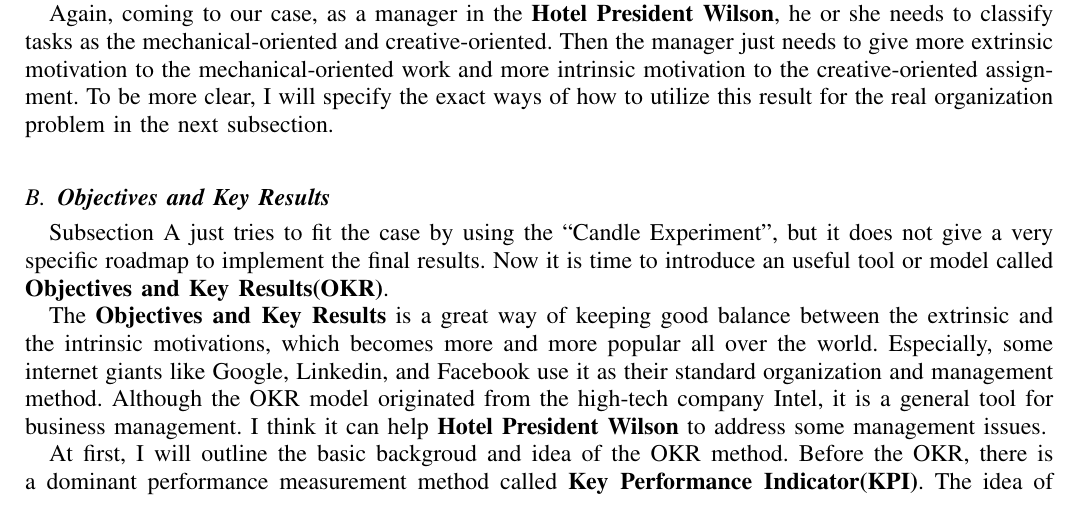
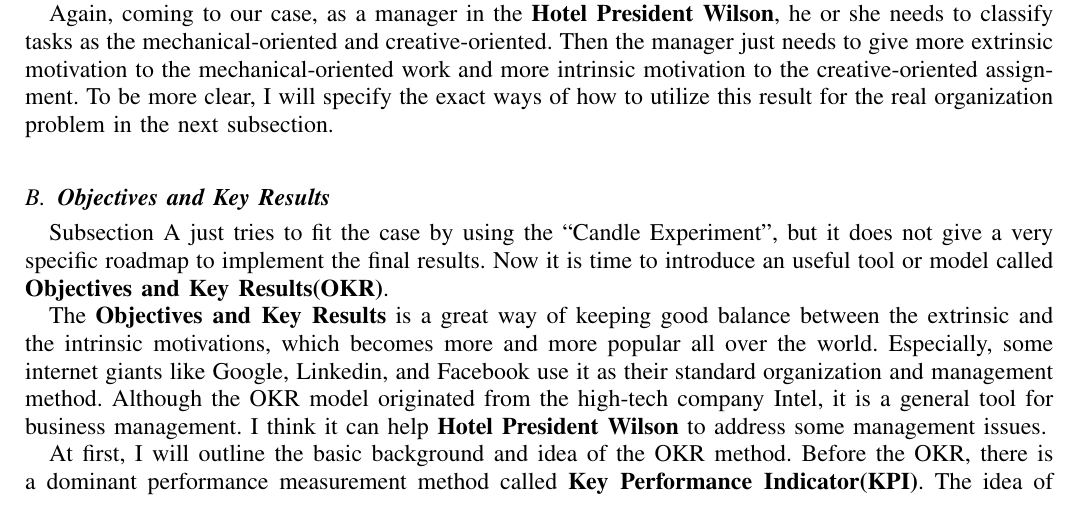
Before and after one commit to yonglin/ling_report, a LaTeX paper (internship.tex): part of page 10 of 14, cut so that both start at the same text. Compiled offline with pdfLaTeX.

Commit message:
Update internship.tex

```diff
--- a/internship.tex
+++ b/internship.tex
@@ -140,7 +140,7 @@
 
 The \textbf{Objectives and Key Results} is a great way of keeping good balance between the extrinsic and the intrinsic motivations, which becomes more and more popular all over the world. Especially, some internet giants like Google, Linkedin, and Facebook use it as their standard organization and management method. Although the OKR model originated from the high-tech company Intel, it is a general tool for business management. I think it can help \textbf{Hotel President Wilson} to address some management issues.
 
-At first, I will outline the basic backgroud and idea of the OKR method. Before the OKR, there is a dominant performance measurement method called \textbf{Key Performance Indicator(KPI)}. The idea of KPI is top-down stream, the top management board needs to set the goal of the whole organization or company. After that, the organization goal will be divided into smaller ones until reaching each specific employee. Then the personal goal will be quantified as several performance indicators, which guarantee the management board estimate the performance of each level in the organization. As it can be seen that once the KPI is set, it will be operated strictly, which means it will sacrifice the flexibility and might harm the whole organization.
+At first, I will outline the basic background and idea of the OKR method. Before the OKR, there is a dominant performance measurement method called \textbf{Key Performance Indicator(KPI)}. The idea of KPI is top-down stream, the top management board needs to set the goal of the whole organization or company. After that, the organization goal will be divided into smaller ones until reaching each specific employee. Then the personal goal will be quantified as several performance indicators, which guarantee the management board estimate the performance of each level in the organization. As it can be seen that once the KPI is set, it will be operated strictly, which means it will sacrifice the flexibility and might harm the whole organization.
 
 Corresponding to the pitfalls of KPI, OKR has a quit different way of measuring the performance from the top level to the bottom level of a company. In May, 2013, Rick Klau the Google Ventures partner gave a speech ``How Google sets goals: OKRs"\cite{OKRGV} about the importance and the implementation of setting the objectives and the key results at Google from 1999.
 
```
